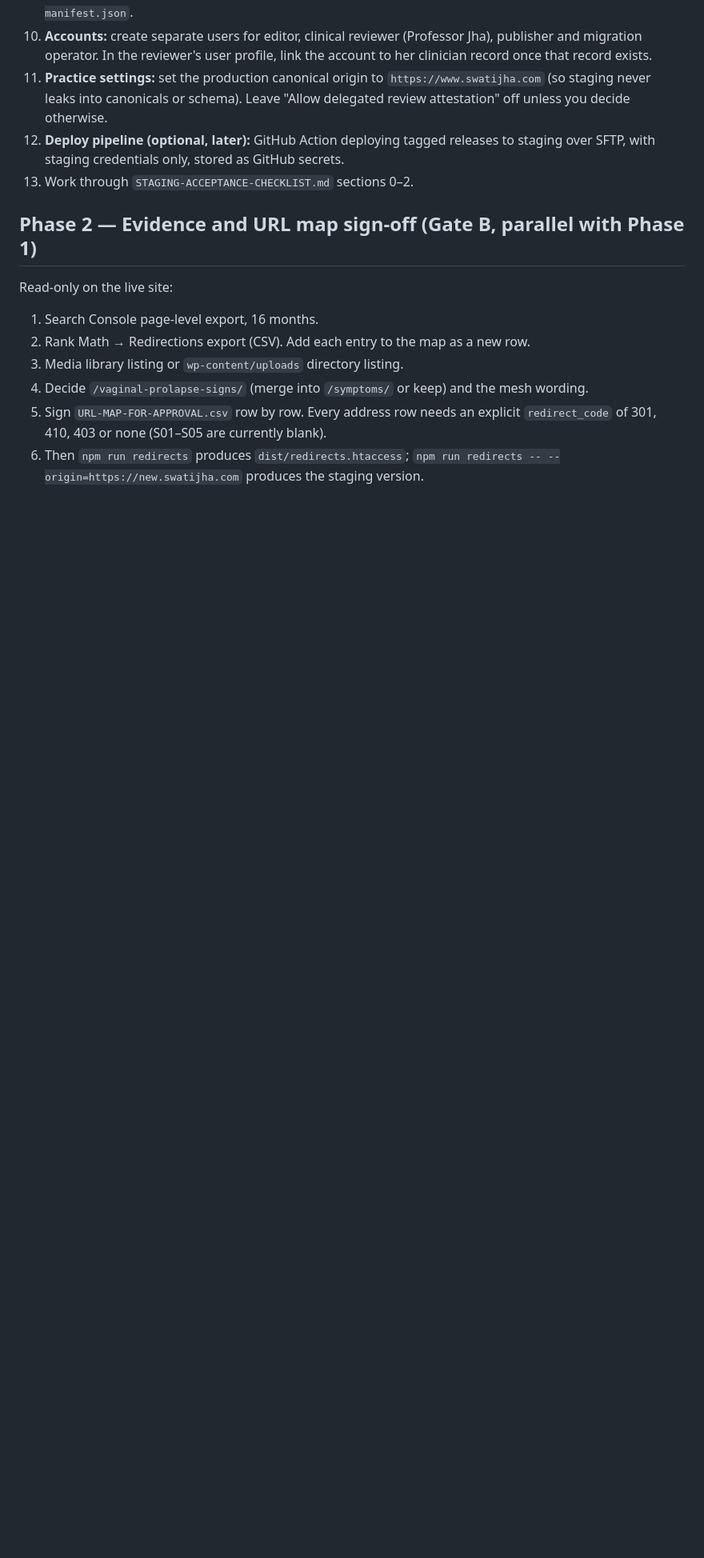
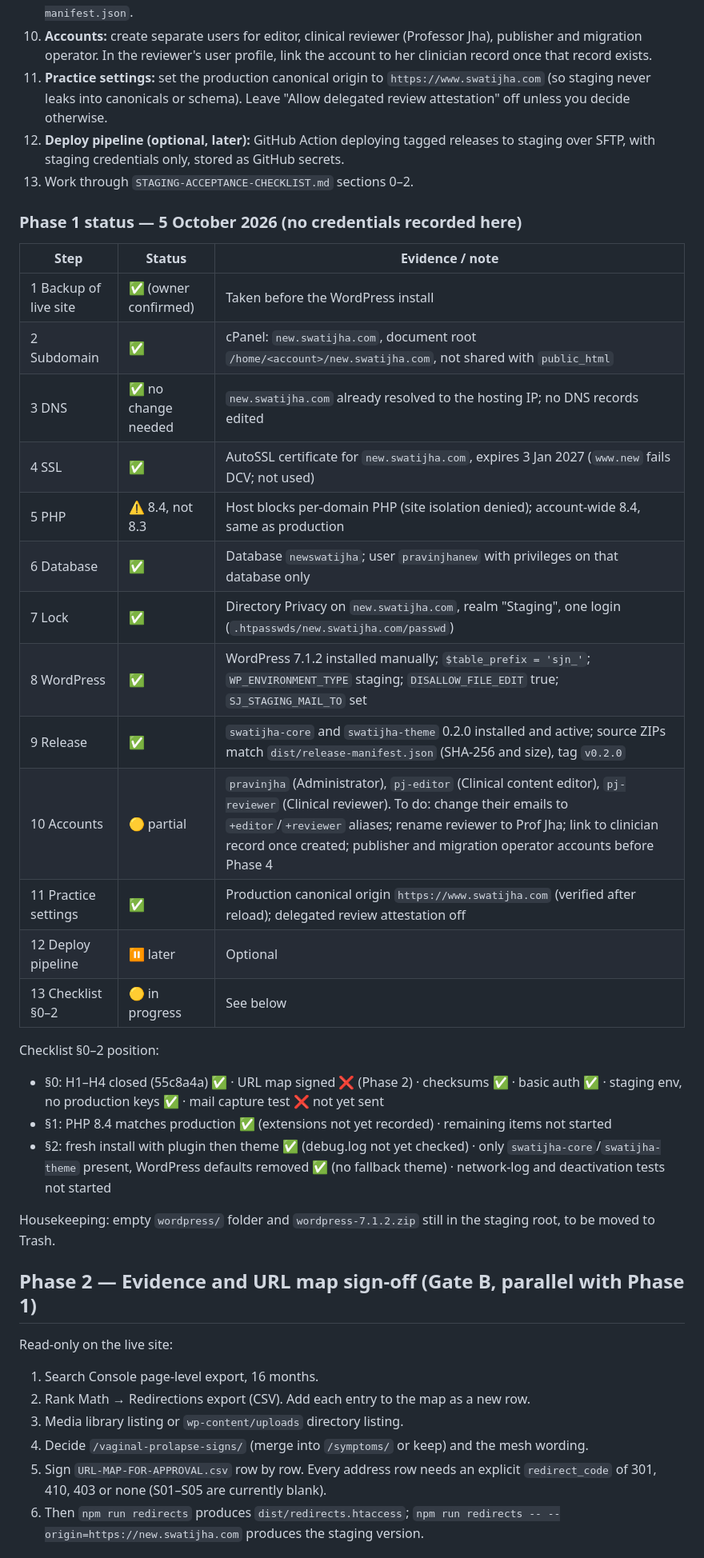
Before and after one commit to pravinjhauk/newswatijha, a Markdown page: ROADMAP.md, the part around the change. Shown at 80% size. Rendered like a GitHub page; blank space fills up the shorter version.

Commit message:
Update roadmap with Phase 1 status
Adds the Phase 1 staging progress log to ROADMAP.md, documenting completion and follow-up items for subdomain setup, SSL, database, auth, WordPress install, release verification, and remaining checklist work. It also records current environment details, account status, and the cleanup items still pending before Phase 2.

```diff
--- a/ROADMAP.md
+++ b/ROADMAP.md
@@ -37,6 +37,31 @@ First confirm which GoDaddy product hosts the live site: **cPanel Web Hosting**
 12. **Deploy pipeline (optional, later):** GitHub Action deploying tagged releases to staging over SFTP, with staging credentials only, stored as GitHub secrets.
 13. Work through `STAGING-ACCEPTANCE-CHECKLIST.md` sections 0–2.
 
+### Phase 1 status — 5 October 2026 (no credentials recorded here)
+
+| Step | Status | Evidence / note |
+|---|---|---|
+| 1 Backup of live site | ✅ (owner confirmed) | Taken before the WordPress install |
+| 2 Subdomain | ✅ | cPanel: `new.swatijha.com`, document root `/home/<account>/new.swatijha.com`, not shared with `public_html` |
+| 3 DNS | ✅ no change needed | `new.swatijha.com` already resolved to the hosting IP; no DNS records edited |
+| 4 SSL | ✅ | AutoSSL certificate for `new.swatijha.com`, expires 3 Jan 2027 (`www.new` fails DCV; not used) |
+| 5 PHP | ⚠️ 8.4, not 8.3 | Host blocks per-domain PHP (site isolation denied); account-wide 8.4, same as production |
+| 6 Database | ✅ | Database `newswatijha`; user `pravinjhanew` with privileges on that database only |
+| 7 Lock | ✅ | Directory Privacy on `new.swatijha.com`, realm "Staging", one login (`.htpasswds/new.swatijha.com/passwd`) |
+| 8 WordPress | ✅ | WordPress 7.1.2 installed manually; `$table_prefix = 'sjn_'`; `WP_ENVIRONMENT_TYPE` staging; `DISALLOW_FILE_EDIT` true; `SJ_STAGING_MAIL_TO` set |
+| 9 Release | ✅ | `swatijha-core` and `swatijha-theme` 0.2.0 installed and active; source ZIPs match `dist/release-manifest.json` (SHA-256 and size), tag `v0.2.0` |
+| 10 Accounts | 🟡 partial | `pravinjha` (Administrator), `pj-editor` (Clinical content editor), `pj-reviewer` (Clinical reviewer). To do: change their emails to `+editor`/`+reviewer` aliases; rename reviewer to Prof Jha; link to clinician record once created; publisher and migration operator accounts before Phase 4 |
+| 11 Practice settings | ✅ | Production canonical origin `https://www.swatijha.com` (verified after reload); delegated review attestation off |
+| 12 Deploy pipeline | ⏸ later | Optional |
+| 13 Checklist §0–2 | 🟡 in progress | See below |
+
+Checklist §0–2 position:
+- §0: H1–H4 closed (55c8a4a) ✅ · URL map signed ❌ (Phase 2) · checksums ✅ · basic auth ✅ · staging env, no production keys ✅ · mail capture test ❌ not yet sent
+- §1: PHP 8.4 matches production ✅ (extensions not yet recorded) · remaining items not started
+- §2: fresh install with plugin then theme ✅ (debug.log not yet checked) · only `swatijha-core`/`swatijha-theme` present, WordPress defaults removed ✅ (no fallback theme) · network-log and deactivation tests not started
+
+Housekeeping: empty `wordpress/` folder and `wordpress-7.1.2.zip` still in the staging root, to be moved to Trash.
+
 ## Phase 2 — Evidence and URL map sign-off (Gate B, parallel with Phase 1)
 
 Read-only on the live site:
```
